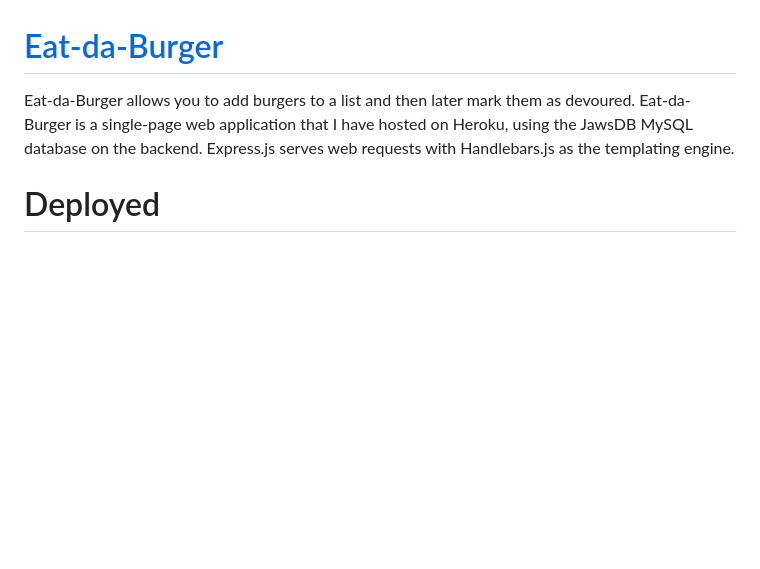
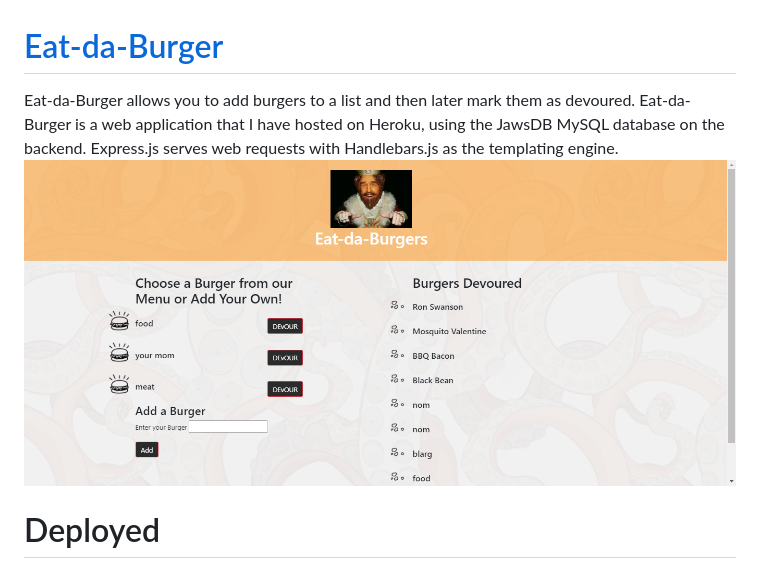
Before and after one commit to meisly/burgers, a Markdown page: README.md, the part around the change. Rendered like a GitHub page; pictures changed too: public/assets/img/screenshot.png (added); blank space fills up the shorter version.

Commit message:
updated css and added screenshot to readme

```diff
--- a/README.md
+++ b/README.md
@@ -1,8 +1,8 @@
 # [Eat-da-Burger](https://hidden-caverns-60875.herokuapp.com/)
 
 
-Eat-da-Burger allows you to add burgers to a list and then later mark them as devoured. Eat-da-Burger is a single-page web application that I have hosted on Heroku, using the JawsDB MySQL database on the backend.  Express.js serves web requests with Handlebars.js as the templating engine.
-
+Eat-da-Burger allows you to add burgers to a list and then later mark them as devoured. Eat-da-Burger is a web application that I have hosted on Heroku, using the JawsDB MySQL database on the backend.  Express.js serves web requests with Handlebars.js as the templating engine.
+![screenshot](public/assets/img/screenshot.png)
 
 # Deployed
 
```
Also changed, not shown: public/assets/img/krab1.jpg (deleted), 3 other files.
